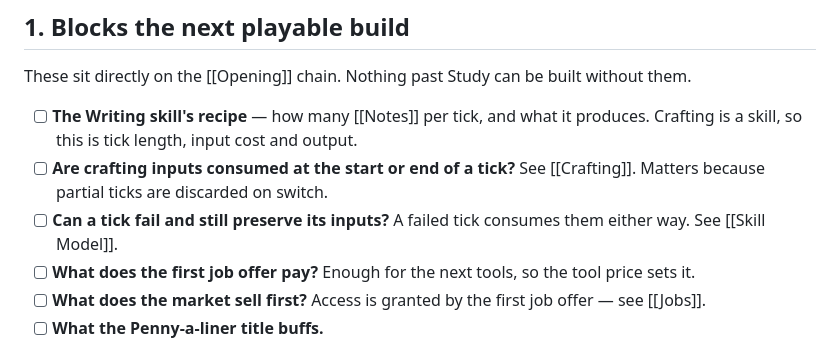
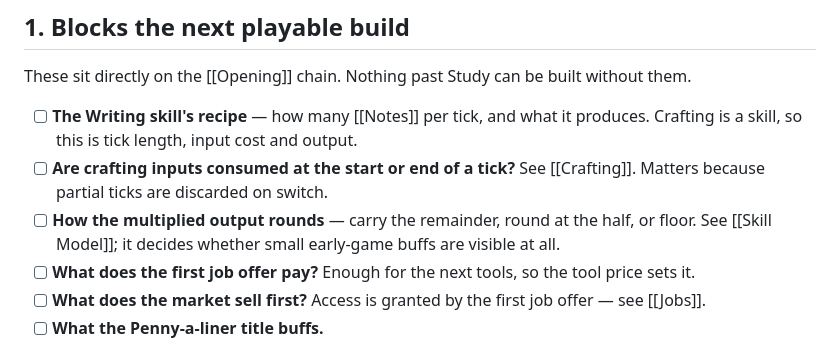
Before and after one commit to samaparp/IdleAcademy, a Markdown page: design/Open Questions.md, the part around the change. GitHub-like rendering.

```diff
--- a/design/Open Questions.md
+++ b/design/Open Questions.md
@@ -26,8 +26,9 @@ built without them.
 	cost and output.
 - [ ] **Are crafting inputs consumed at the start or end of a tick?** See
 	[[Crafting]]. Matters because partial ticks are discarded on switch.
-- [ ] **Can a tick fail and still preserve its inputs?** A failed tick
-	consumes them either way. See [[Skill Model]].
+- [ ] **How the multiplied output rounds** — carry the remainder, round at
+	the half, or floor. See [[Skill Model]]; it decides whether small
+	early-game buffs are visible at all.
 - [ ] **What does the first job offer pay?** Enough for the next tools, so
 	the tool price sets it.
 - [ ] **What does the market sell first?** Access is granted by the first
```
Also changed, not shown: CLAUDE.md (+6 -4 lines), design/Skill Model.md (+56 -10 lines).
